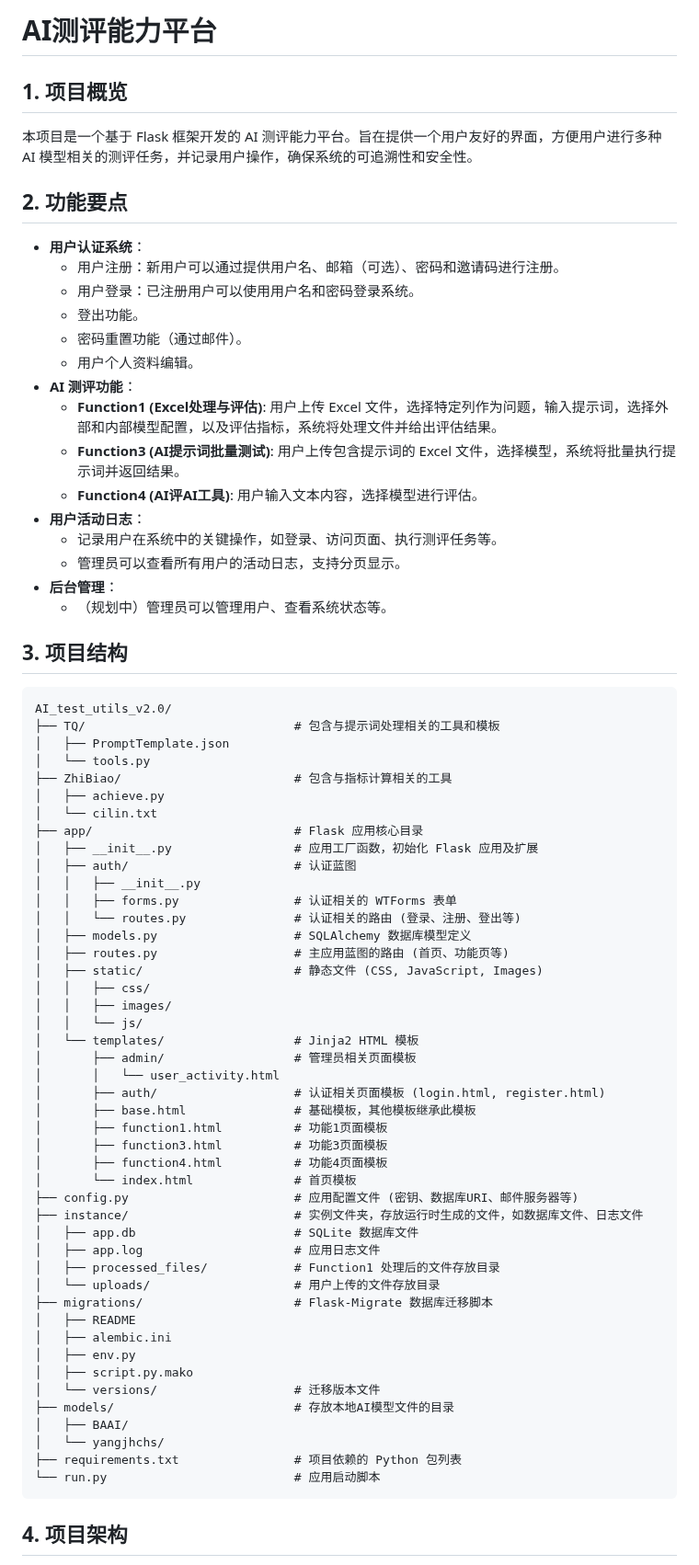
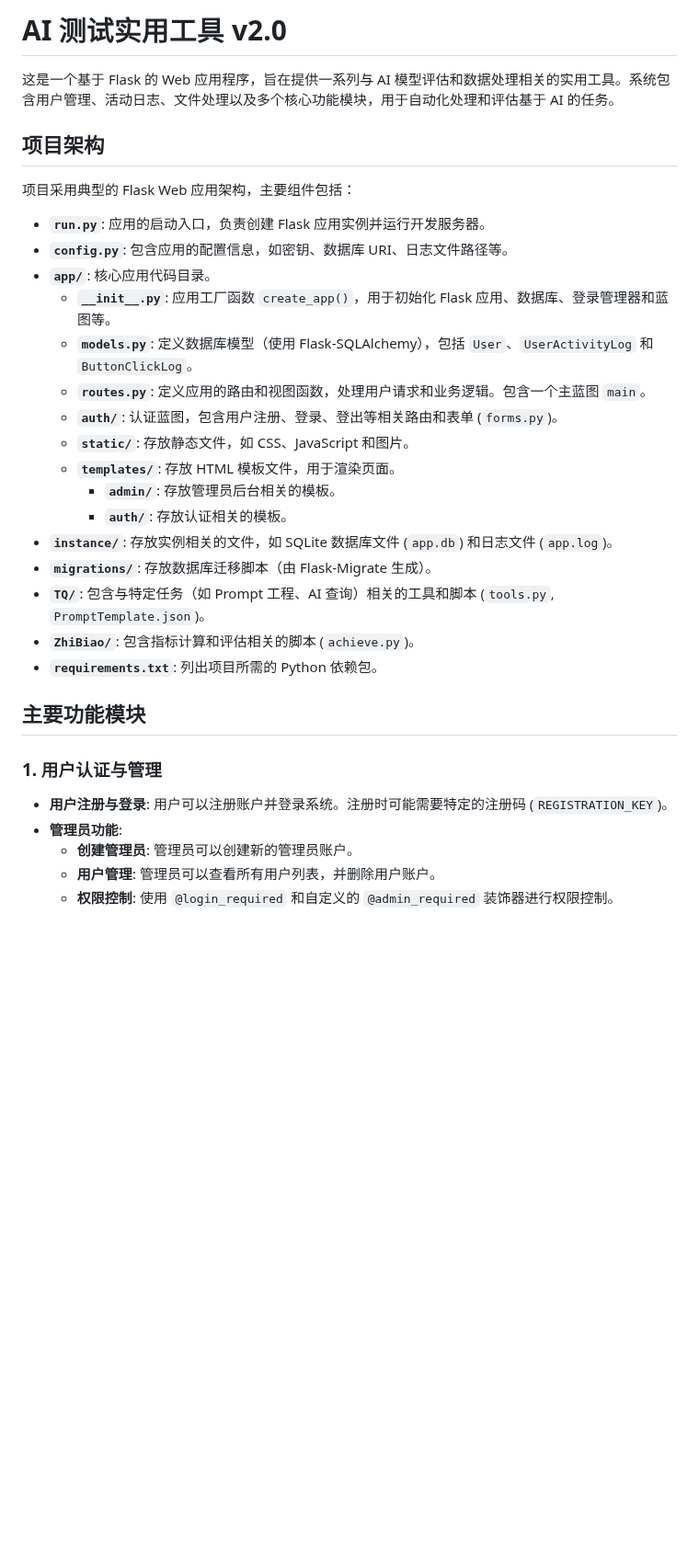
Before and after one commit to YouAnChi/AI_ceping_v2.0, a Markdown page: README.md, the part around one of its changes. Shown at 92% size. Rendered like a GitHub page; blank space fills up the shorter version.

````diff
--- a/README.md
+++ b/README.md
@@ -1,76 +1,35 @@
-# AI测评能力平台
+# AI 测试实用工具 v2.0
 
-## 1. 项目概览
+这是一个基于 Flask 的 Web 应用程序，旨在提供一系列与 AI 模型评估和数据处理相关的实用工具。系统包含用户管理、活动日志、文件处理以及多个核心功能模块，用于自动化处理和评估基于 AI 的任务。
 
-本项目是一个基于 Flask 框架开发的 AI 测评能力平台。旨在提供一个用户友好的界面，方便用户进行多种 AI 模型相关的测评任务，并记录用户操作，确保系统的可追溯性和安全性。
+## 项目架构
 
-## 2. 功能要点
+项目采用典型的 Flask Web 应用架构，主要组件包括：
 
-- **用户认证系统**：
-    - 用户注册：新用户可以通过提供用户名、邮箱（可选）、密码和邀请码进行注册。
-    - 用户登录：已注册用户可以使用用户名和密码登录系统。
-    - 登出功能。
-    - 密码重置功能（通过邮件）。
-    - 用户个人资料编辑。
-- **AI 测评功能**：
-    - **Function1 (Excel处理与评估)**: 用户上传 Excel 文件，选择特定列作为问题，输入提示词，选择外部和内部模型配置，以及评估指标，系统将处理文件并给出评估结果。
-    - **Function3 (AI提示词批量测试)**: 用户上传包含提示词的 Excel 文件，选择模型，系统将批量执行提示词并返回结果。
-    - **Function4 (AI评AI工具)**: 用户输入文本内容，选择模型进行评估。
-- **用户活动日志**：
-    - 记录用户在系统中的关键操作，如登录、访问页面、执行测评任务等。
-    - 管理员可以查看所有用户的活动日志，支持分页显示。
-- **后台管理**：
-    - （规划中）管理员可以管理用户、查看系统状态等。
+- **`run.py`**: 应用的启动入口，负责创建 Flask 应用实例并运行开发服务器。
+- **`config.py`**: 包含应用的配置信息，如密钥、数据库 URI、日志文件路径等。
+- **`app/`**: 核心应用代码目录。
+  - **`__init__.py`**: 应用工厂函数 `create_app()`，用于初始化 Flask 应用、数据库、登录管理器和蓝图等。
+  - **`models.py`**: 定义数据库模型（使用 Flask-SQLAlchemy），包括 `User`、`UserActivityLog` 和 `ButtonClickLog`。
+  - **`routes.py`**: 定义应用的路由和视图函数，处理用户请求和业务逻辑。包含一个主蓝图 `main`。
+  - **`auth/`**: 认证蓝图，包含用户注册、登录、登出等相关路由和表单 (`forms.py`)。
+  - **`static/`**: 存放静态文件，如 CSS、JavaScript 和图片。
+  - **`templates/`**: 存放 HTML 模板文件，用于渲染页面。
+    - **`admin/`**: 存放管理员后台相关的模板。
+    - **`auth/`**: 存放认证相关的模板。
+- **`instance/`**: 存放实例相关的文件，如 SQLite 数据库文件 (`app.db`) 和日志文件 (`app.log`)。
+- **`migrations/`**: 存放数据库迁移脚本（由 Flask-Migrate 生成）。
+- **`TQ/`**: 包含与特定任务（如 Prompt 工程、AI 查询）相关的工具和脚本 (`tools.py`, `PromptTemplate.json`)。
+- **`ZhiBiao/`**: 包含指标计算和评估相关的脚本 (`achieve.py`)。
+- **`requirements.txt`**: 列出项目所需的 Python 依赖包。
 
-## 3. 项目结构
+## 主要功能模块
 
-```
-AI_test_utils_v2.0/
-├── TQ/                             # 包含与提示词处理相关的工具和模板
-│   ├── PromptTemplate.json
-│   └── tools.py
-├── ZhiBiao/                        # 包含与指标计算相关的工具
-│   ├── achieve.py
-│   └── cilin.txt
-├── app/                            # Flask 应用核心目录
-│   ├── __init__.py                 # 应用工厂函数，初始化 Flask 应用及扩展
-│   ├── auth/                       # 认证蓝图
-│   │   ├── __init__.py
-│   │   ├── forms.py                # 认证相关的 WTForms 表单
-│   │   └── routes.py               # 认证相关的路由 (登录、注册、登出等)
-│   ├── models.py                   # SQLAlchemy 数据库模型定义
-│   ├── routes.py                   # 主应用蓝图的路由 (首页、功能页等)
-│   ├── static/                     # 静态文件 (CSS, JavaScript, Images)
-│   │   ├── css/
-│   │   ├── images/
-│   │   └── js/
-│   └── templates/                  # Jinja2 HTML 模板
-│       ├── admin/                  # 管理员相关页面模板
-│       │   └── user_activity.html
-│       ├── auth/                   # 认证相关页面模板 (login.html, register.html)
-│       ├── base.html               # 基础模板，其他模板继承此模板
-│       ├── function1.html          # 功能1页面模板
-│       ├── function3.html          # 功能3页面模板
-│       ├── function4.html          # 功能4页面模板
-│       └── index.html              # 首页模板
-├── config.py                       # 应用配置文件 (密钥、数据库URI、邮件服务器等)
-├── instance/                       # 实例文件夹，存放运行时生成的文件，如数据库文件、日志文件
-│   ├── app.db                      # SQLite 数据库文件
-│   ├── app.log                     # 应用日志文件
-│   ├── processed_files/            # Function1 处理后的文件存放目录
-│   └── uploads/                    # 用户上传的文件存放目录
-├── migrations/                     # Flask-Migrate 数据库迁移脚本
-│   ├── README
-│   ├── alembic.ini
-│   ├── env.py
-│   ├── script.py.mako
-│   └── versions/                   # 迁移版本文件
-├── models/                         # 存放本地AI模型文件的目录
-│   ├── BAAI/
-│   └── yangjhchs/
-├── requirements.txt                # 项目依赖的 Python 包列表
-└── run.py                          # 应用启动脚本
-```
+### 1. 用户认证与管理
 
-## 4. 项目架构
+- **用户注册与登录**: 用户可以注册账户并登录系统。注册时可能需要特定的注册码 (`REGISTRATION_KEY`)。
+- **管理员功能**:
+  - **创建管理员**: 管理员可以创建新的管理员账户。
+  - **用户管理**: 管理员可以查看所有用户列表，并删除用户账户。
+  - **权限控制**: 使用 `@login_required` 和自定义的 `@admin_required` 装饰器进行权限控制。
 
````
Also changed, not shown: other parts of README.md (+116 -131 lines).
